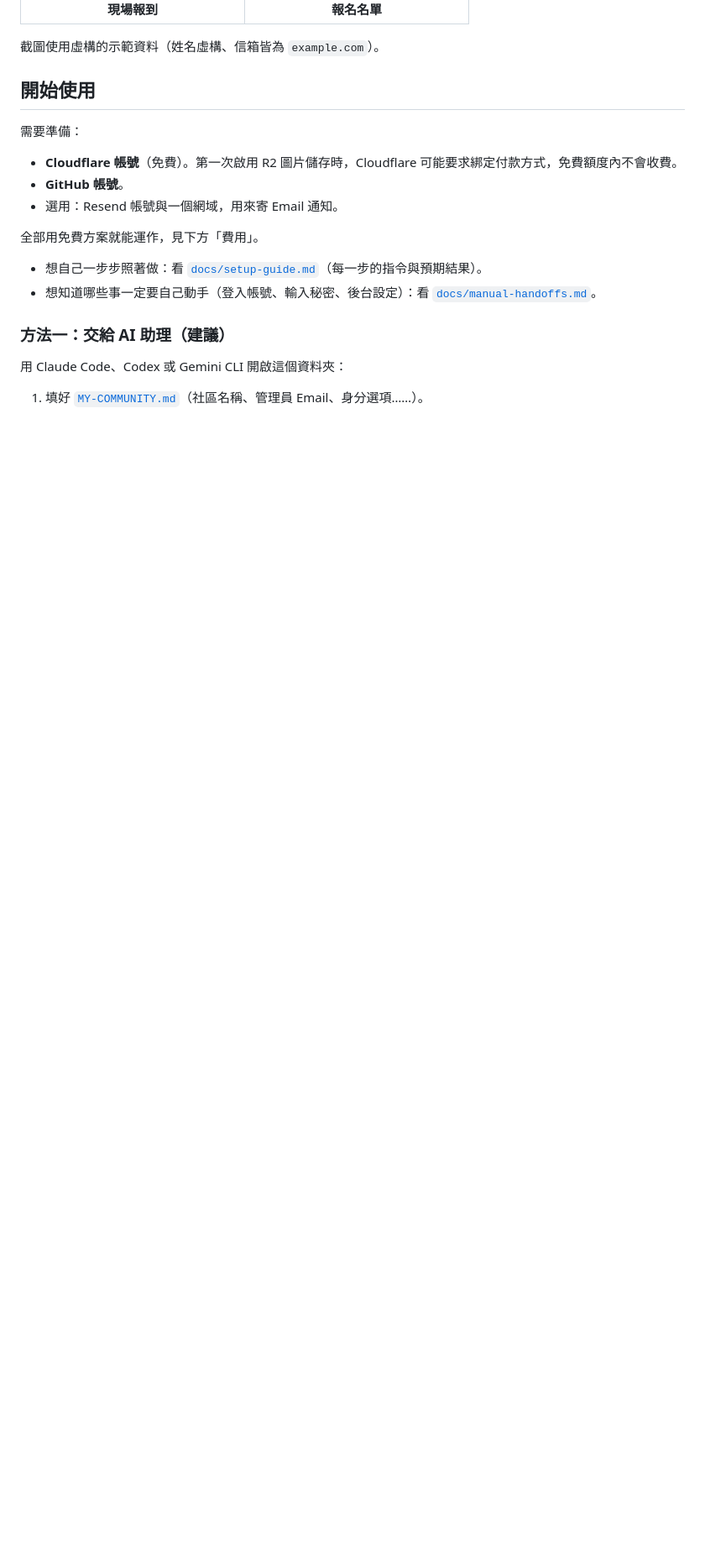
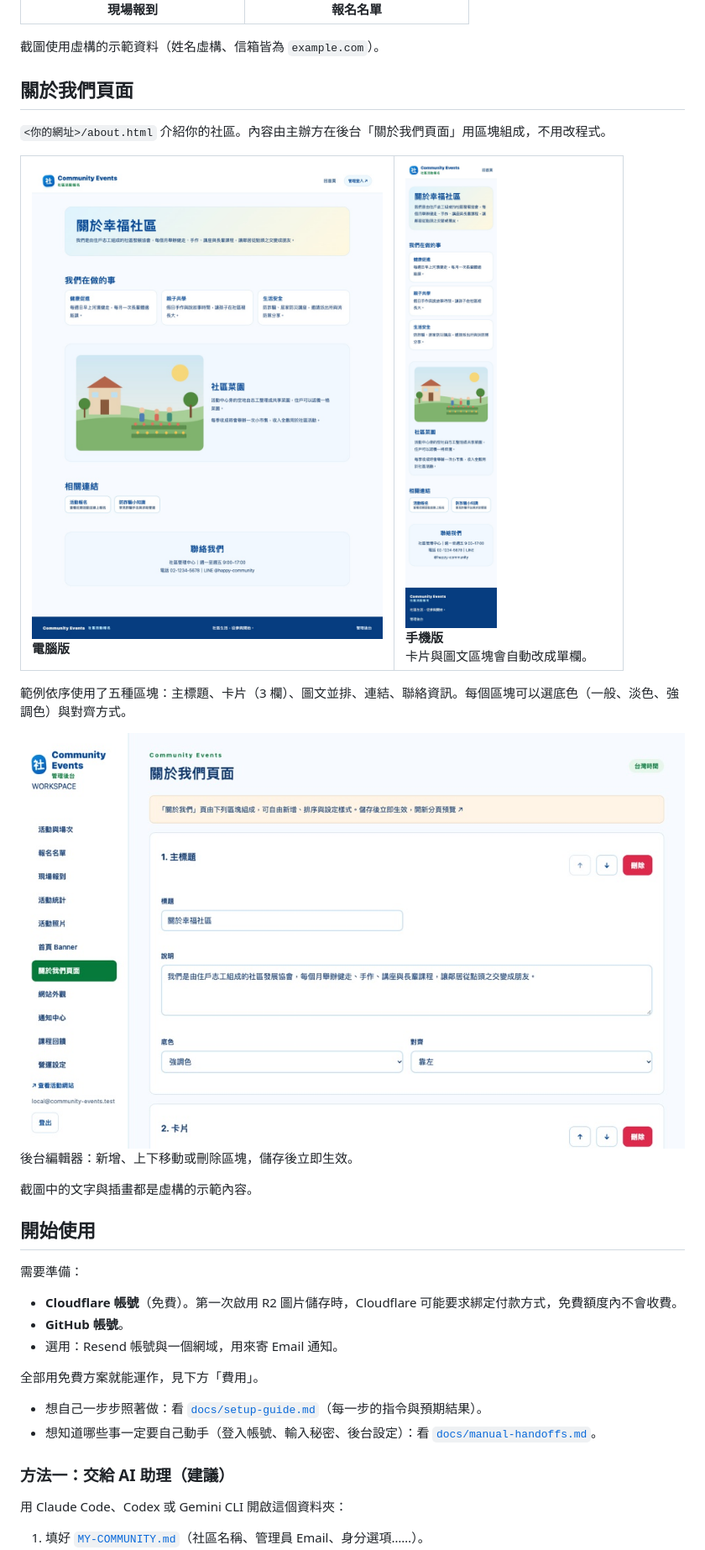
Before and after one commit to dwhao84/community-events-template, a Markdown page: README.md, the part around the change. Shown at 84% size. Drawn GitHub-style; pictures changed too: docs/images/about/about-mobile.jpg (added), docs/images/about/about.jpg (added), docs/images/about/editor.jpg (added); blank space fills up the shorter version.

Commit message:
Show the About page in the README
Add desktop and mobile screenshots of the About page and the admin
block editor, taken from an isolated demo database with fictional content.

Co-Authored-By: Claude Opus 5.5 <noreply@anthropic.com>

```diff
--- a/README.md
+++ b/README.md
@@ -112,6 +112,25 @@
 </table>
 
 截圖使用虛構的示範資料（姓名虛構、信箱皆為 `example.com`）。
+
+## 關於我們頁面
+
+`<你的網址>/about.html` 介紹你的社區。內容由主辦方在後台「關於我們頁面」用區塊組成，不用改程式。
+
+<table>
+<tr>
+<td width="62%" valign="top"><img src="docs/images/about/about.jpg" alt="「關於我們」頁面電腦版" width="500"><br><b>電腦版</b></td>
+<td width="38%" valign="top"><img src="docs/images/about/about-mobile.jpg" alt="「關於我們」頁面手機版" width="260"><br><b>手機版</b><br>卡片與圖文區塊會自動改成單欄。</td>
+</tr>
+</table>
+
+範例依序使用了五種區塊：主標題、卡片（3 欄）、圖文並排、連結、聯絡資訊。每個區塊可以選底色（一般、淡色、強調色）與對齊方式。
+
+<img src="docs/images/about/editor.jpg" alt="後台「關於我們頁面」編輯器" width="800">
+
+後台編輯器：新增、上下移動或刪除區塊，儲存後立即生效。
+
+截圖中的文字與插畫都是虛構的示範內容。
 
 ## 開始使用
 
```
